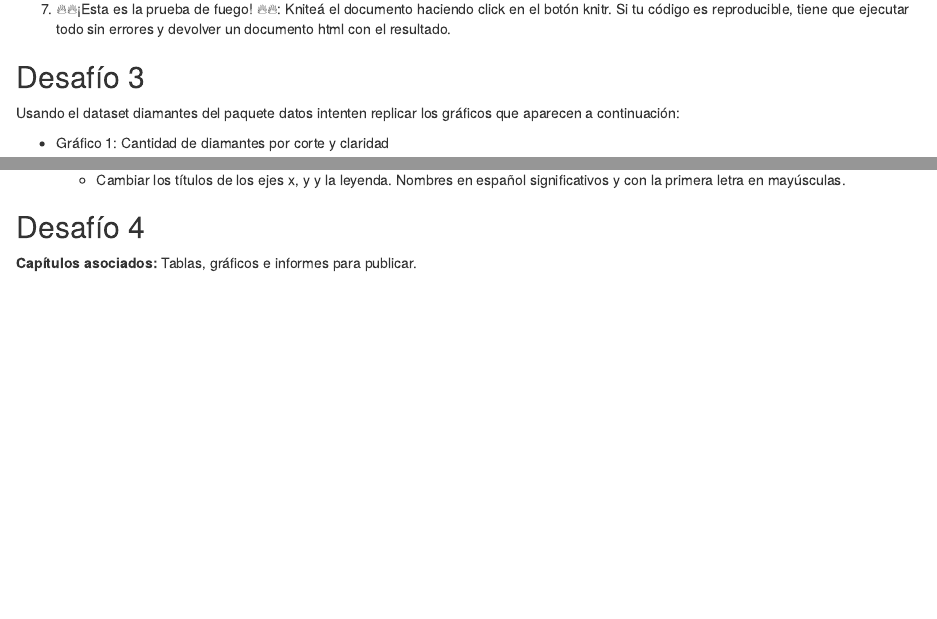
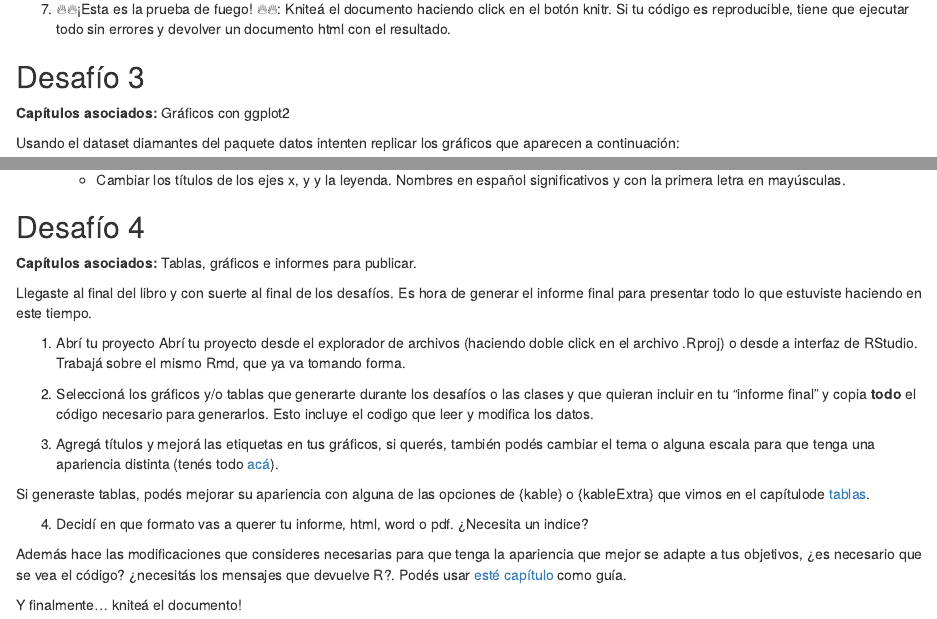
Before and after one commit to dnme-minturdep/DT6_ciencia_de_datos_turismo, an R Markdown document (90-desafíos.Rmd): the page in a window 1100 px wide, from 1350 px down, and a second part further down, joined at a grey line. Rendered offline with R 4.5, knitr and Pandoc, with nearby package versions; drawn as R Markdown's standard HTML page in place of the format the file asks for.

Commit message:
Propuesta de desafío 4 (#43)
* propuesta de desagio 4

* Update 90-desafíos.Rmd

Co-authored-by: Elio Campitelli <eliocampitelli@gmail.com>

Co-authored-by: Elio Campitelli <eliocampitelli@gmail.com>

```diff
--- a/90-desafíos.Rmd
+++ b/90-desafíos.Rmd
@@ -79,6 +79,8 @@ Escribí el código que resuelve cada uno de los siguientes puntos en su propio
 
 ## Desafío 3 {-}
 
+**Capítulos asociados:** Gráficos con ggplot2
+
 Usando el dataset diamantes del paquete datos intenten replicar los gráficos que aparecen a continuación:
 
 * Gráfico 1: Cantidad de diamantes por corte y claridad
@@ -135,3 +137,22 @@ Este gráfico presenta los quilates en relación con el precio y la claridad.  E
 ## Desafío 4 {-}
 
 **Capítulos asociados:** Tablas, gráficos e informes para publicar.
+
+Llegaste al final del libro y con suerte al final de los desafíos. Es hora de generar el informe final para presentar todo lo que estuviste haciendo en este tiempo.
+
+1. Abrí tu proyecto
+Abrí tu proyecto desde el explorador de archivos (haciendo doble click en el archivo .Rproj) o desde a interfaz de RStudio.
+Trabajá sobre el mismo Rmd, que ya va tomando forma.
+
+2. Seleccioná los gráficos y/o tablas que generarte durante los desafíos o las clases y que quieran incluir en tu "informe final" y copia **todo** el código necesario para generarlos.
+Esto incluye el codigo que leer y modifica los datos.
+
+3. Agregá títulos y mejorá las etiquetas en tus gráficos, si querés, también podés cambiar el tema o alguna escala para que tenga una apariencia distinta (tenés todo [acá](gráficos-con-ggplot2.html)).
+
+Si generaste tablas, podés mejorar su apariencia con alguna de las opciones de {kable} o {kableExtra} que vimos en el capítulode [tablas](tablas.html).
+
+4. Decidí en que formato vas a querer tu informe, html, word o pdf. ¿Necesita un indice?
+
+Además hace las modificaciones que consideres necesarias para que tenga la apariencia que mejor se adapte a tus objetivos, ¿es necesario que se vea el código? ¿necesitás los mensajes que devuelve R?. Podés usar [esté capítulo](informes-reproducibles.html) como guía.
+
+Y finalmente… kniteá el documento!
```
Also changed, not shown: 90-desafíos.Rmd (6 more changed lines).
